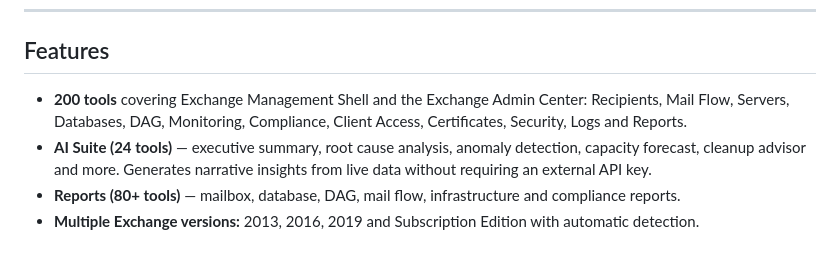
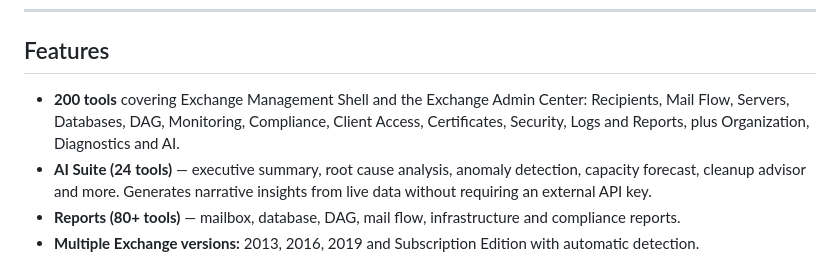
Before and after one commit to Qaiser-ms-consultant/MicrosoftExchangeServerMCP, a Markdown page: README.md, the part around the change. GitHub-like rendering.

Commit message:
docs: sync README tool count to 200 (actual)

```diff
--- a/README.md
+++ b/README.md
@@ -30,7 +30,7 @@ Exchange administrators can use AI assistants such as OpenCode, Claude Code, Cur
 
 ## Features
 
-- **200 tools** covering Exchange Management Shell and the Exchange Admin Center: Recipients, Mail Flow, Servers, Databases, DAG, Monitoring, Compliance, Client Access, Certificates, Security, Logs and Reports.
+- **200 tools** covering Exchange Management Shell and the Exchange Admin Center: Recipients, Mail Flow, Servers, Databases, DAG, Monitoring, Compliance, Client Access, Certificates, Security, Logs and Reports, plus Organization, Diagnostics and AI.
 - **AI Suite (24 tools)** — executive summary, root cause analysis, anomaly detection, capacity forecast, cleanup advisor and more. Generates narrative insights from live data without requiring an external API key.
 - **Reports (80+ tools)** — mailbox, database, DAG, mail flow, infrastructure and compliance reports.
 - **Multiple Exchange versions:** 2013, 2016, 2019 and Subscription Edition with automatic detection.
```
